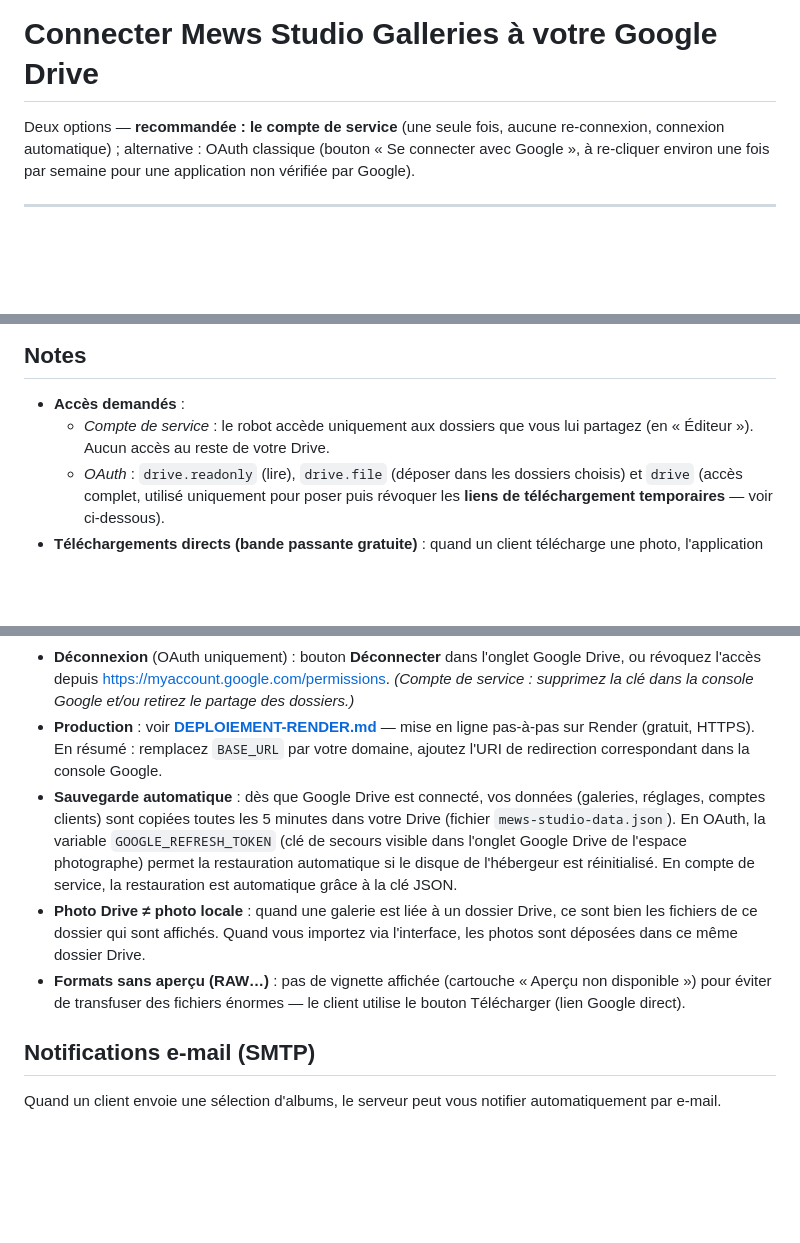
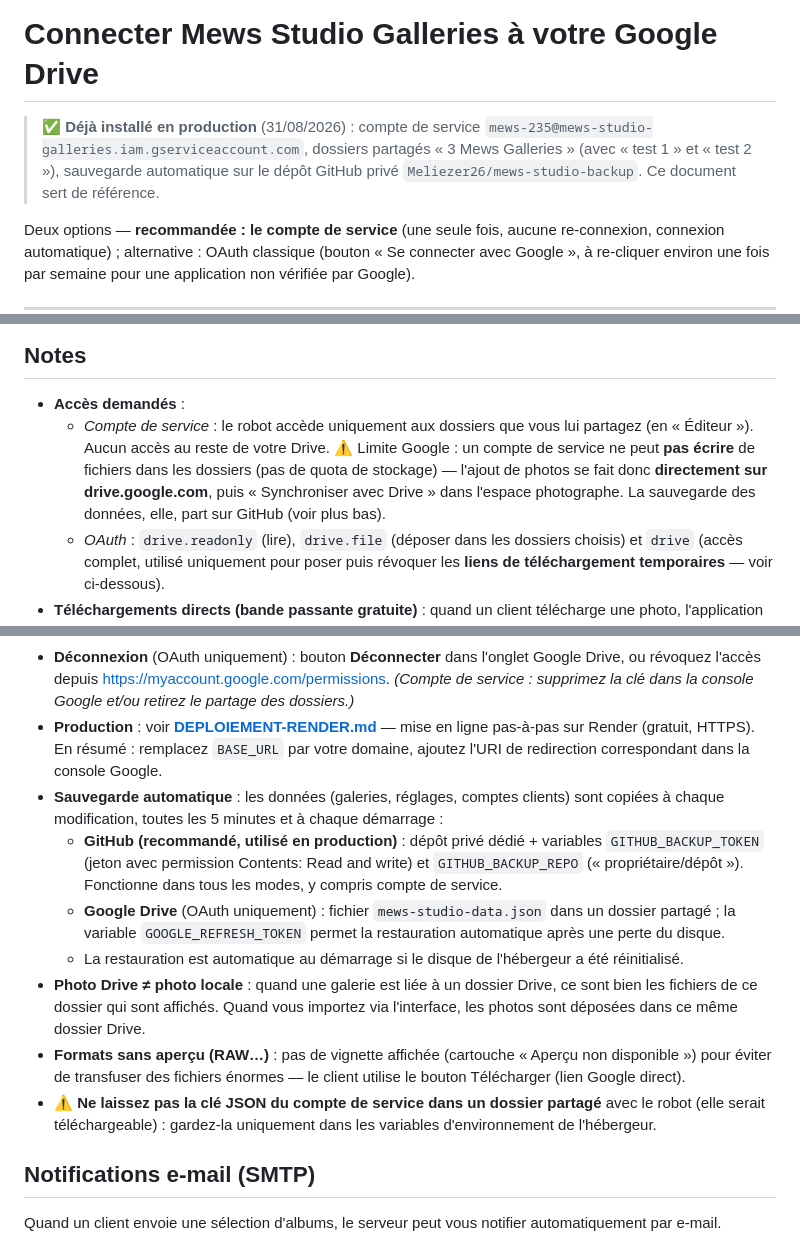
Before and after one commit to Meliezer26/mews-studio-galleries, a Markdown page: SETUP.md, 3 parts joined by grey strips. Rendered like a GitHub page; blank space fills up the shorter version.

```diff
--- a/SETUP.md
+++ b/SETUP.md
@@ -1,4 +1,10 @@
 # Connecter Mews Studio Galleries à votre Google Drive
+
+> ✅ **Déjà installé en production** (31/08/2026) : compte de service
+> `mews-235@mews-studio-galleries.iam.gserviceaccount.com`, dossiers
+> partagés « 3 Mews Galleries » (avec « test 1 » et « test 2 »),
+> sauvegarde automatique sur le dépôt GitHub privé
+> `Meliezer26/mews-studio-backup`. Ce document sert de référence.
 
 Deux options — **recommandée : le compte de service** (une seule fois,
 aucune re-connexion, connexion automatique) ; alternative : OAuth
@@ -125,14 +131,18 @@ La galerie se resynchronise automatiquement toutes les 5 minutes (ou via le bout
 ## Notes
 
 - **Accès demandés** :
-  - *Compte de service* : le robot accède uniquement aux dossiers que vous lui partagez (en « Éditeur »). Aucun accès au reste de votre Drive.
+  - *Compte de service* : le robot accède uniquement aux dossiers que vous lui partagez (en « Éditeur »). Aucun accès au reste de votre Drive. ⚠️ Limite Google : un compte de service ne peut **pas écrire** de fichiers dans les dossiers (pas de quota de stockage) — l'ajout de photos se fait donc **directement sur drive.google.com**, puis « Synchroniser avec Drive » dans l'espace photographe. La sauvegarde des données, elle, part sur GitHub (voir plus bas).
   - *OAuth* : `drive.readonly` (lire), `drive.file` (déposer dans les dossiers choisis) et `drive` (accès complet, utilisé uniquement pour poser puis révoquer les **liens de téléchargement temporaires** — voir ci-dessous).
 - **Téléchargements directs (bande passante gratuite)** : quand un client télécharge une photo, l'application crée un lien public temporaire valable **1 heure** (permission « toute personne disposant du lien », révoquée automatiquement ensuite) et le client reçoit le fichier **directement depuis les serveurs de Google**. Le serveur d'hébergement ne transmet jamais les fichiers lourds : des dossiers de 8–15 Go ne consomment pas sa bande passante.
 - **Déconnexion** (OAuth uniquement) : bouton **Déconnecter** dans l'onglet Google Drive, ou révoquez l'accès depuis https://myaccount.google.com/permissions. *(Compte de service : supprimez la clé dans la console Google et/ou retirez le partage des dossiers.)*
 - **Production** : voir **[DEPLOIEMENT-RENDER.md](DEPLOIEMENT-RENDER.md)** — mise en ligne pas-à-pas sur Render (gratuit, HTTPS). En résumé : remplacez `BASE_URL` par votre domaine, ajoutez l'URI de redirection correspondant dans la console Google.
-- **Sauvegarde automatique** : dès que Google Drive est connecté, vos données (galeries, réglages, comptes clients) sont copiées toutes les 5 minutes dans votre Drive (fichier `mews-studio-data.json`). En OAuth, la variable `GOOGLE_REFRESH_TOKEN` (clé de secours visible dans l'onglet Google Drive de l'espace photographe) permet la restauration automatique si le disque de l'hébergeur est réinitialisé. En compte de service, la restauration est automatique grâce à la clé JSON.
+- **Sauvegarde automatique** : les données (galeries, réglages, comptes clients) sont copiées à chaque modification, toutes les 5 minutes et à chaque démarrage :
+  - **GitHub (recommandé, utilisé en production)** : dépôt privé dédié + variables `GITHUB_BACKUP_TOKEN` (jeton avec permission Contents: Read and write) et `GITHUB_BACKUP_REPO` (« propriétaire/dépôt »). Fonctionne dans tous les modes, y compris compte de service.
+  - **Google Drive** (OAuth uniquement) : fichier `mews-studio-data.json` dans un dossier partagé ; la variable `GOOGLE_REFRESH_TOKEN` permet la restauration automatique après une perte du disque.
+  - La restauration est automatique au démarrage si le disque de l'hébergeur a été réinitialisé.
 - **Photo Drive ≠ photo locale** : quand une galerie est liée à un dossier Drive, ce sont bien les fichiers de ce dossier qui sont affichés. Quand vous importez via l'interface, les photos sont déposées dans ce même dossier Drive.
 - **Formats sans aperçu (RAW…)** : pas de vignette affichée (cartouche « Aperçu non disponible ») pour éviter de transfuser des fichiers énormes — le client utilise le bouton Télécharger (lien Google direct).
+- ⚠️ **Ne laissez pas la clé JSON du compte de service dans un dossier partagé** avec le robot (elle serait téléchargeable) : gardez-la uniquement dans les variables d'environnement de l'hébergeur.
 
 ## Notifications e-mail (SMTP)
 
```
Also changed, not shown: DEPLOIEMENT-RENDER.md (+47 -5 lines), README.md (+1 -1 lines).
